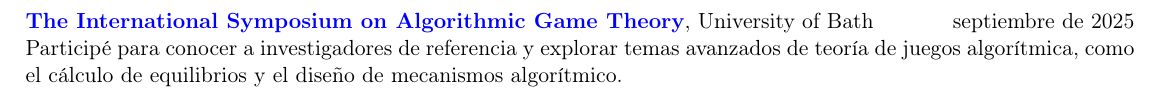
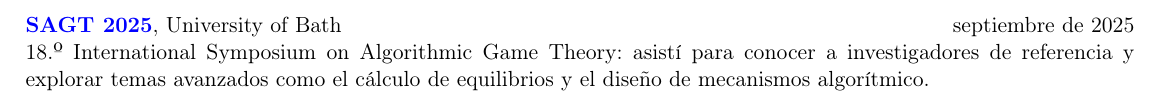
Before and after one commit to pololo300/cv, a LaTeX CV (cv-es.tex): part of page 2 of 2 before the commit and part of page 1 of 2 after it, cut so that both start at the same text. Compiled offline with pdfLaTeX.

Commit message:
Mover SAGT 2025 a Formación académica y actualizar enlace (el de bath.ac.uk/events da 404)

```diff
--- a/cv-es.tex
+++ b/cv-es.tex
@@ -32,6 +32,9 @@
 
 	{\bf Ingeniería Informática}, \href{https://www.upc.edu/en?set_language=en}{Universitat Politècnica de Catalunya} \hfill {2020 - 2025}\\
 	Especialidad en computación.
+
+	{\bf \href{https://www.bath.ac.uk/corporate-information/the-international-symposium-on-algorithmic-game-theory-sagt-2025-program}{SAGT 2025}}, University of Bath \hfill {septiembre de 2025}\\
+	18.º International Symposium on Algorithmic Game Theory: asistí para conocer a investigadores de referencia y explorar temas avanzados como el cálculo de equilibrios y el diseño de mecanismos algorítmico.
 \end{rSection}
 
 \begin{rSection}{EXPERIENCIA}
@@ -59,9 +62,6 @@
 \begin{rSection}{Logros}
 	\textbf{\href{https://hackupc.com/}{HackUPC}}, Barcelona \hfill  mayo de 2021 y mayo de 2022 \\
 	Participante en la hackathon, donde gané el premio a la mejor aplicación universitaria por desarrollar enFIBat junto a dos amigos. En HackUPC 2022 nuestro equipo desarrolló un sitio web.
-
-	\textbf{\href{https://www.bath.ac.uk/events/the-international-symposium-on-algorithmic-game-theory-sagt-2025/}{The International Symposium on Algorithmic Game Theory}}, University of Bath \hfill {septiembre de 2025} \\
-	Participé para conocer a investigadores de referencia y explorar temas avanzados de teoría de juegos algorítmica, como el cálculo de equilibrios y el diseño de mecanismos algorítmico.
 \end{rSection}
 
 \begin{rSection}{IDIOMAS}
```
Also changed, not shown: cv.tex (+3 -3 lines), cv-es.pdf, cv.pdf.
